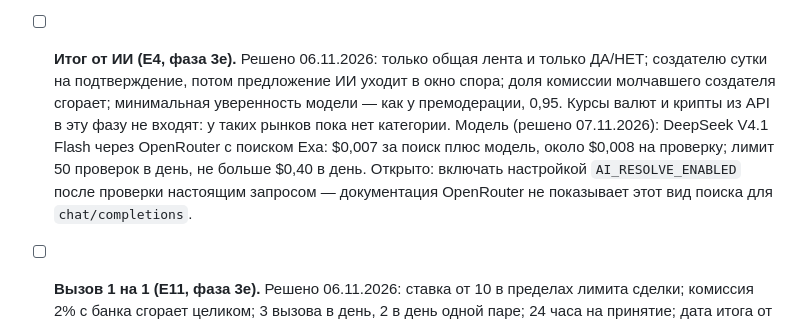
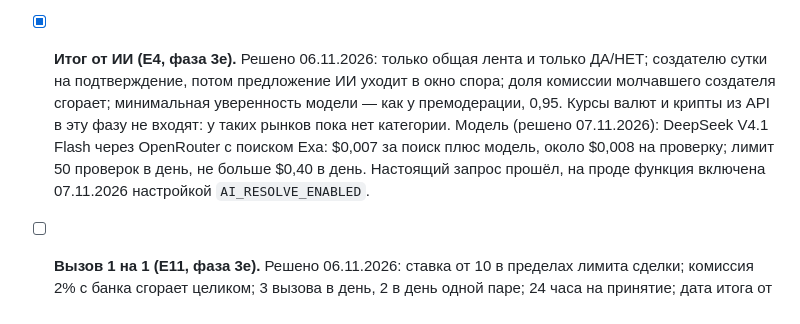
Before and after one commit to nikachizhev/prediction_market-, a Markdown page: docs/spec.md, the part around the change. Rendered like a GitHub page.

```diff
--- a/docs/spec.md
+++ b/docs/spec.md
@@ -507,5 +507,5 @@ MVP готов, когда работает полный круг: **новый
 - [x] **ИИ-помощник.** Решено: OpenRouter и DeepSeek V4.1 Flash; выключается для всех и для отдельного чата. Начинаем фазу 3 с него (3a).
 - [x] **Числа фазы 3d.** Решено 03.11.2026: создатель прав по умолчанию, фото — только при споре, молчит — итог предлагают участники; участники могут предложить итог через 24 часа после даты итога; залог участника 20, как спор; награда — доля комиссии создателя; на доказательство при споре 24 часа; рынок в чате объявляется после 3 участников из чата. Лимит сообщений в чат пока остаётся 5 в день.
 - [x] **Премодерация рынков.** В коде с 02.11.2026 (`docs/premoderation.md`), описана в E3. Решено 06.11.2026: рынки закрытых чатов публикуем сразу и проверяем в фоне, иначе «рынок в два нажатия» из чата (E9.4) ждёт проверки; общую ленту проверяем по-прежнему до публикации. Цена решения принята: запрещённый рынок может какое-то время быть виден участникам чата и принимать ставки, при отказе вложения возвращаются.
-- [ ] **Итог от ИИ (E4, фаза 3e).** Решено 06.11.2026: только общая лента и только ДА/НЕТ; создателю сутки на подтверждение, потом предложение ИИ уходит в окно спора; доля комиссии молчавшего создателя сгорает; минимальная уверенность модели — как у премодерации, 0,95. Курсы валют и крипты из API в эту фазу не входят: у таких рынков пока нет категории. Модель (решено 07.11.2026): DeepSeek V4.1 Flash через OpenRouter с поиском Exa: $0,007 за поиск плюс модель, около $0,008 на проверку; лимит 50 проверок в день, не больше $0,40 в день. Открыто: включать настройкой `AI_RESOLVE_ENABLED` после проверки настоящим запросом — документация OpenRouter не показывает этот вид поиска для `chat/completions`.
+- [x] **Итог от ИИ (E4, фаза 3e).** Решено 06.11.2026: только общая лента и только ДА/НЕТ; создателю сутки на подтверждение, потом предложение ИИ уходит в окно спора; доля комиссии молчавшего создателя сгорает; минимальная уверенность модели — как у премодерации, 0,95. Курсы валют и крипты из API в эту фазу не входят: у таких рынков пока нет категории. Модель (решено 07.11.2026): DeepSeek V4.1 Flash через OpenRouter с поиском Exa: $0,007 за поиск плюс модель, около $0,008 на проверку; лимит 50 проверок в день, не больше $0,40 в день. Настоящий запрос прошёл, на проде функция включена 07.11.2026 настройкой `AI_RESOLVE_ENABLED`.
 - [ ] **Вызов 1 на 1 (E11, фаза 3e).** Решено 06.11.2026: ставка от 10 в пределах лимита сделки; комиссия 2% с банка сгорает целиком; 3 вызова в день, 2 в день одной паре; 24 часа на принятие; дата итога от 1 часа до 30 дней; вне рейтинга; при расхождении ответов спор за 20 монет платит ответивший вторым и решает модератор; вызов только на двоих. Макет утверждён 07.11.2026. Открыто: выдержит ли модератор поток споров — смотрим после запуска.
```
Also changed, not shown: docs/tasks.md (+6 -4 lines).
